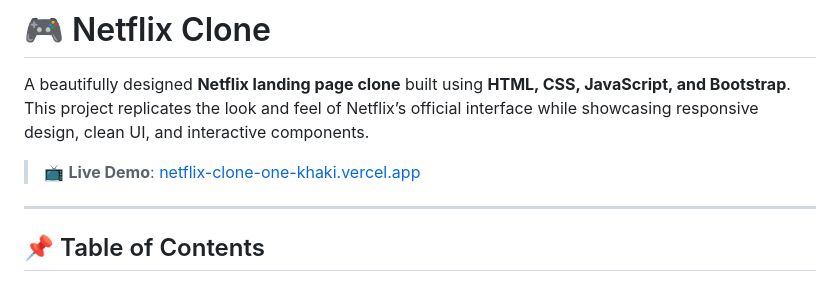
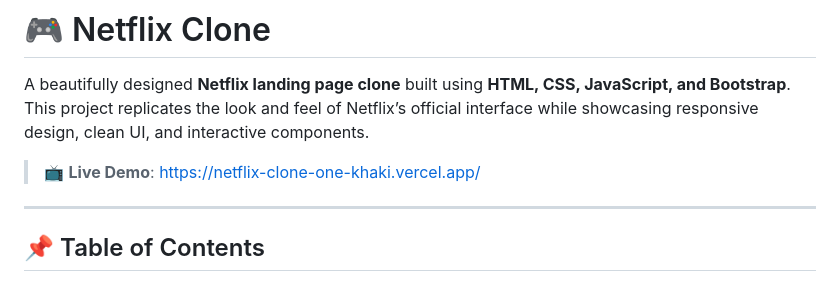
Before and after one commit to sukanyaghosh74/netflix_clone, a Markdown page: README.md, the part around the change. Drawn GitHub-style.

```diff
--- a/README.md
+++ b/README.md
@@ -3,7 +3,7 @@
 A beautifully designed **Netflix landing page clone** built using **HTML, CSS, JavaScript, and Bootstrap**.
 This project replicates the look and feel of Netflix’s official interface while showcasing responsive design, clean UI, and interactive components.
 
-> 📺 **Live Demo**: [netflix-clone-one-khaki.vercel.app](netflix-clone-one-khaki.vercel.app)
+> 📺 **Live Demo**: [https://netflix-clone-one-khaki.vercel.app/](netflix-clone-one-khaki.vercel.app)
 
 ---
 
```
